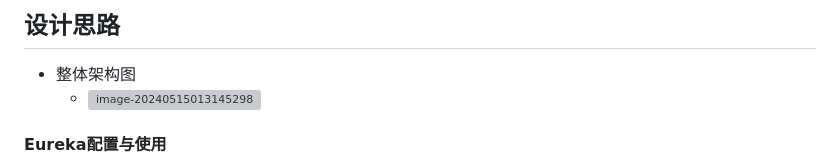
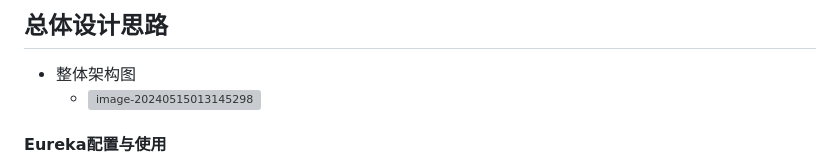
Before and after one commit to sawork-2024/aw06-thdlrt, a Markdown page: README.md, the part around the change. Rendered like a GitHub page; grey boxes are pictures that could not be loaded.

```diff
--- a/README.md
+++ b/README.md
@@ -1,4 +1,4 @@
-## 设计思路
+## 总体设计思路
 
 - 整体架构图
   - <img src="https://thdlrt.oss-cn-beijing.aliyuncs.com/image-20240515013145298.png" alt="image-20240515013145298" style="zoom:50%;" />
```
